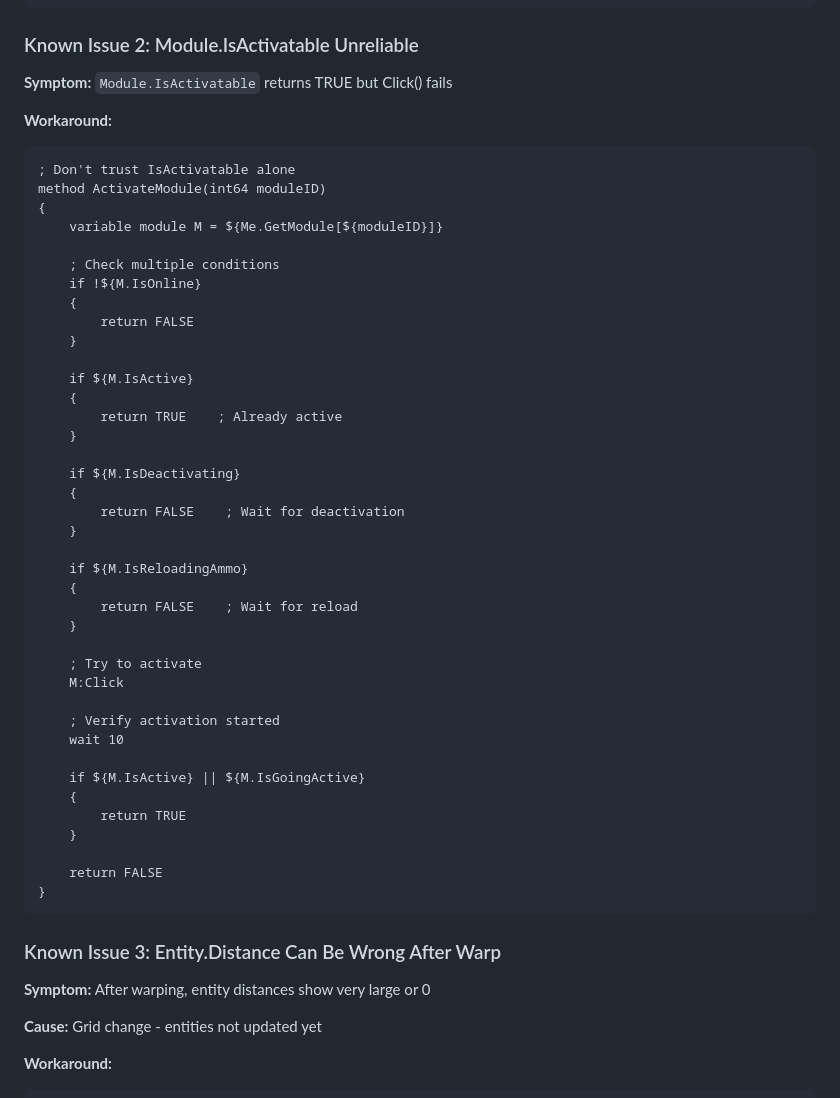
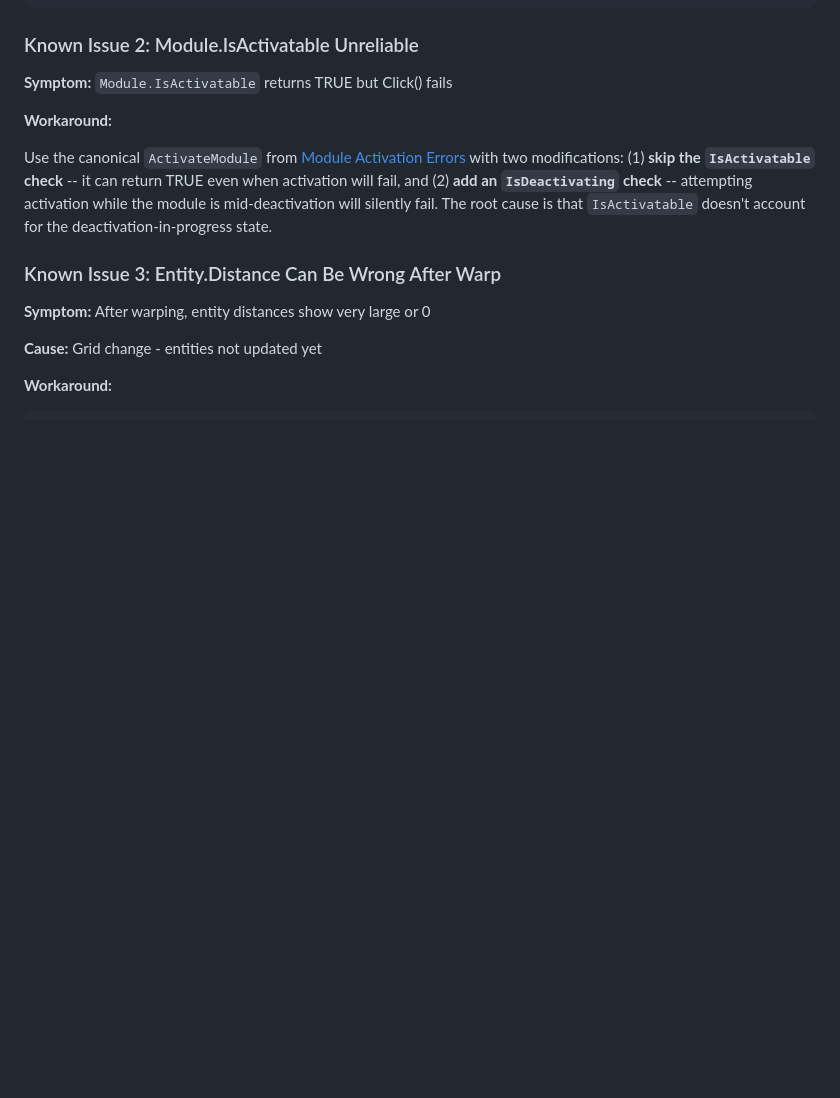
Before and after one commit to isxGames/isxDocs, a Markdown page: ISXEVE Scripting Guide/20_Debugging_And_Troubleshooting.md, the part around the change. GitHub-like rendering; blank space fills up the shorter version.

Commit message:
Dedupe ActivateModule in 20_Debugging Known Issue 2: replace with cross-ref to Module Activation Errors canonical

````diff
--- a/ISXEVE Scripting Guide/20_Debugging_And_Troubleshooting.md
+++ b/ISXEVE Scripting Guide/20_Debugging_And_Troubleshooting.md
@@ -2845,47 +2845,7 @@ if ${Target:First(exists)}
 
 **Workaround:**
 
-```lavish
-; Don't trust IsActivatable alone
-method ActivateModule(int64 moduleID)
-{
-    variable module M = ${Me.GetModule[${moduleID}]}
-
-    ; Check multiple conditions
-    if !${M.IsOnline}
-    {
-        return FALSE
-    }
-
-    if ${M.IsActive}
-    {
-        return TRUE    ; Already active
-    }
-
-    if ${M.IsDeactivating}
-    {
-        return FALSE    ; Wait for deactivation
-    }
-
-    if ${M.IsReloadingAmmo}
-    {
-        return FALSE    ; Wait for reload
-    }
-
-    ; Try to activate
-    M:Click
-
-    ; Verify activation started
-    wait 10
-
-    if ${M.IsActive} || ${M.IsGoingActive}
-    {
-        return TRUE
-    }
-
-    return FALSE
-}
-```
+Use the canonical `ActivateModule` from [Module Activation Errors](#module-activation-errors) with two modifications: (1) **skip the `IsActivatable` check** -- it can return TRUE even when activation will fail, and (2) **add an `IsDeactivating` check** -- attempting activation while the module is mid-deactivation will silently fail. The root cause is that `IsActivatable` doesn't account for the deactivation-in-progress state.
 
 ### Known Issue 3: Entity.Distance Can Be Wrong After Warp
 
````
